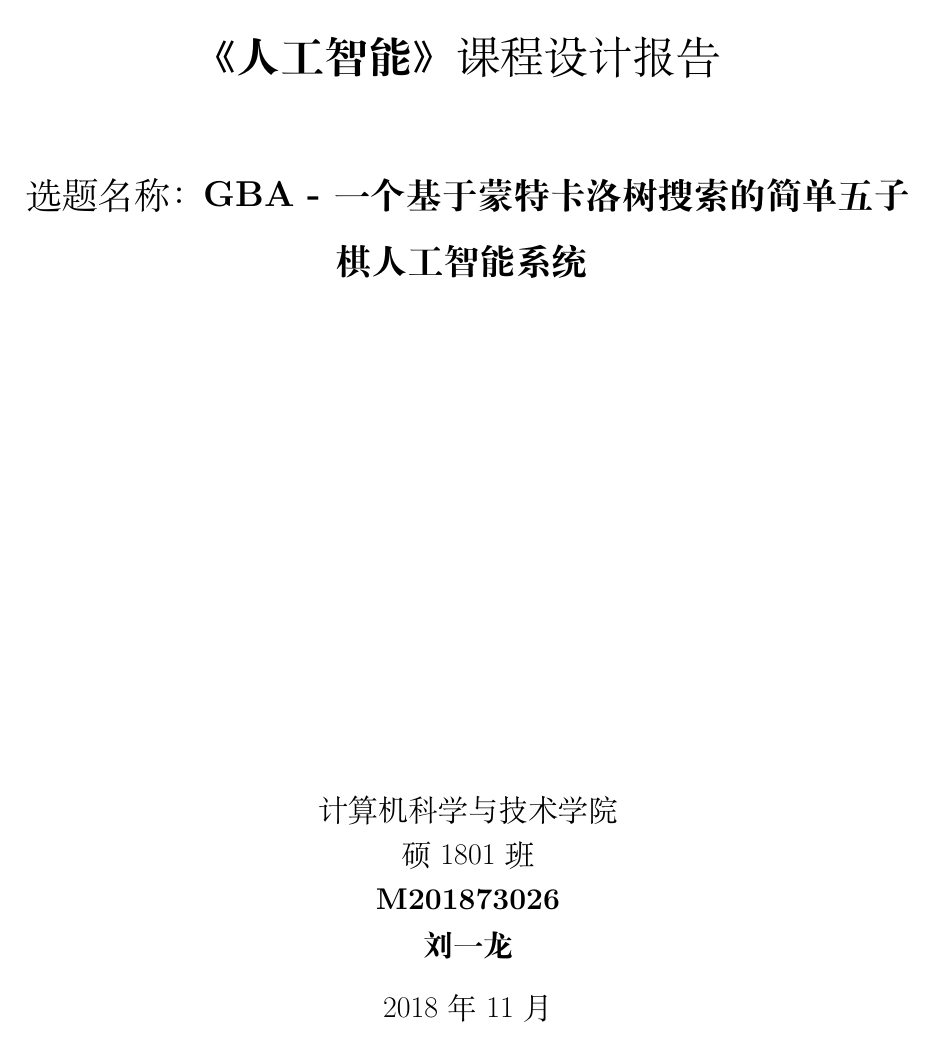
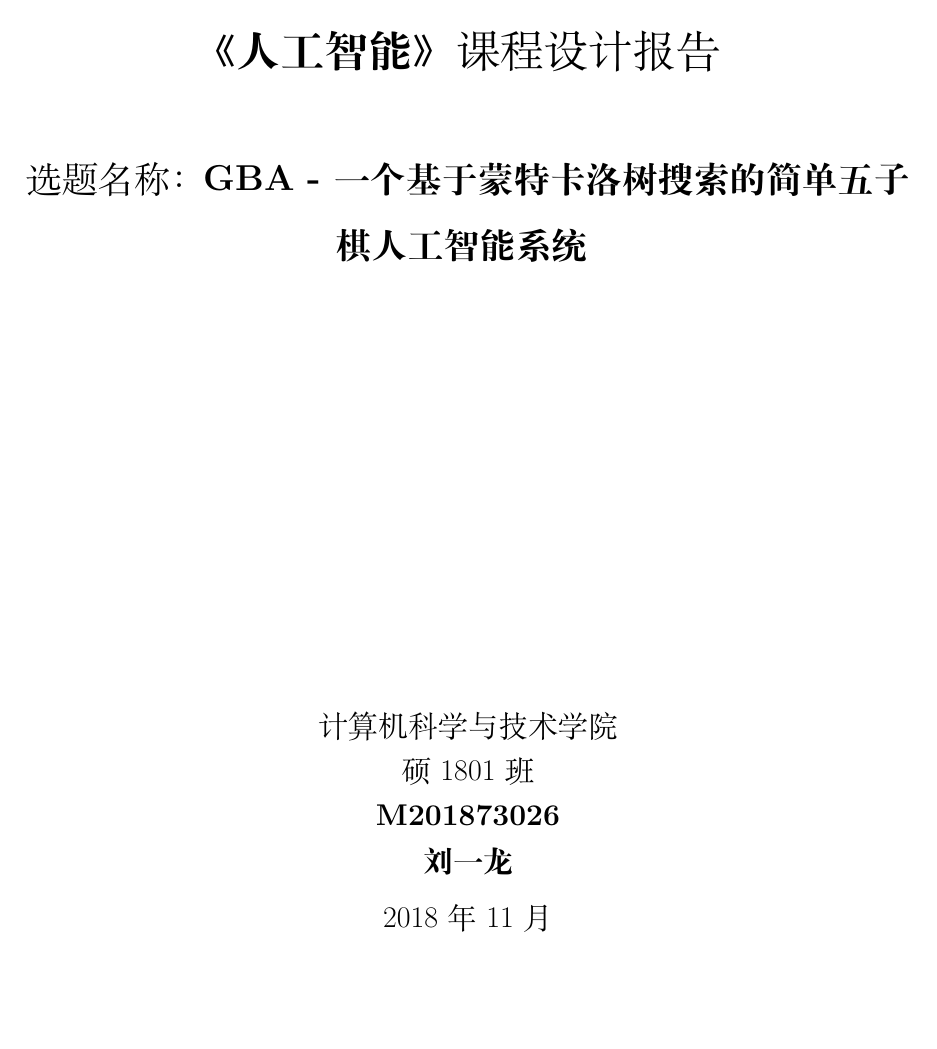
Before and after one commit to sabertazimi/gba, a LaTeX document (docs/report.tex): page 1 of 22. Compiled offline with XeLaTeX.

Commit message:
update(docs-report): remove redundant tile page

```diff
--- a/docs/report.tex
+++ b/docs/report.tex
@@ -103,7 +103,7 @@
 % appendix
 \usepackage{appendix}
 
-\title{{\LARGE《\textbf{人工智能}》课程设计报告}\\ \bigskip \bigskip \bigskip {\Large 选题名称：\textbf{GBA - 一个基于蒙特卡洛树搜索的简单五子棋人工智能系统}} \vspace{8cm}}
+\title{{\LARGE《\textbf{人工智能}》课程设计报告}\\ \bigskip \bigskip \bigskip {\Large 选题名称：\textbf{GBA - 一个基于蒙特卡洛树搜索的简单五子棋人工智能系统}} \vspace{7cm}}
 \author{计算机科学与技术学院\\ 硕1801班\\ \textbf{M201873026}\\ \textbf{刘一龙}}
 \date{2018年11月}
 
```
Also changed, not shown: docs/report.tex (2 more changed lines).
